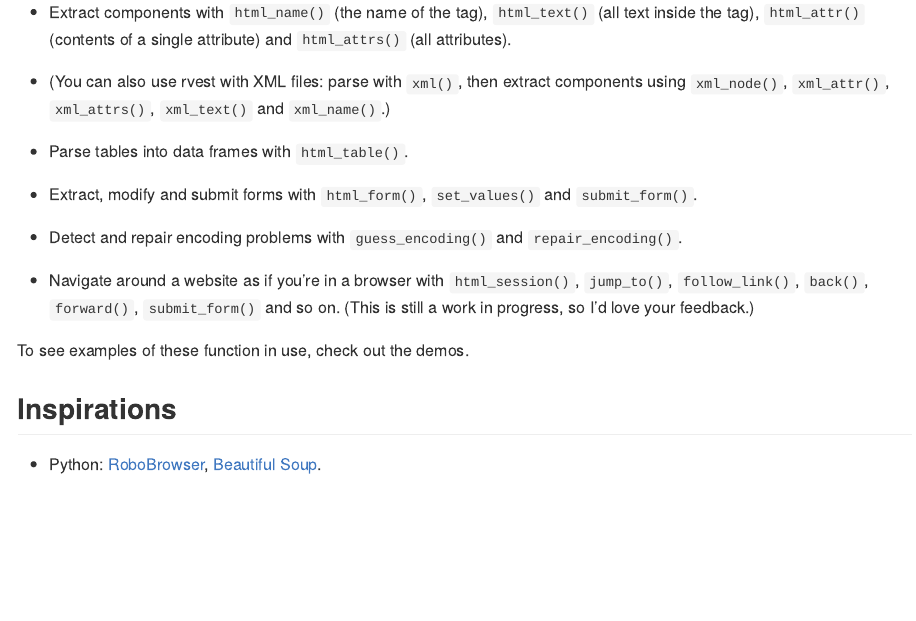
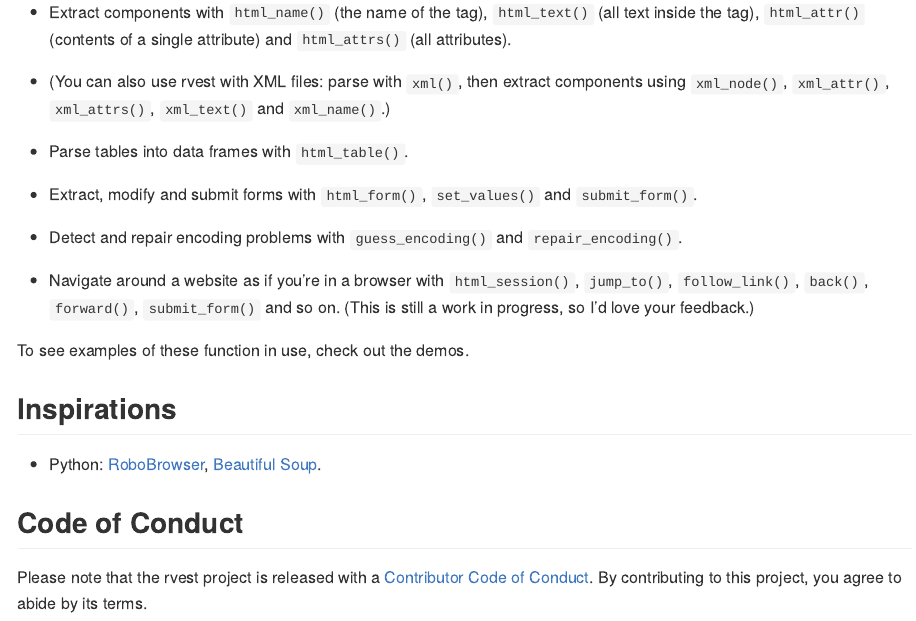
Before and after one commit to tidyverse/rvest, an R Markdown document (README.Rmd): the page in a window 1100 px wide, from 1790 px down. Rendered offline with R 4.5, knitr and Pandoc, with nearby package versions; some code elsewhere in the file could not run offline; badge pictures from the web are left out.

Commit message:
Add CoC to upstream README

```diff
--- a/README.Rmd
+++ b/README.Rmd
@@ -99,3 +99,7 @@ To see examples of these function in use, check out the demos.
 
 * Python: [RoboBrowser](http://robobrowser.readthedocs.org/en/latest/readme.html),
   [Beautiful Soup](https://www.crummy.com/software/BeautifulSoup/).
+
+## Code of Conduct
+
+Please note that the rvest project is released with a [Contributor Code of Conduct](https://rvest.tidyverse.org/CODE_OF_CONDUCT.html). By contributing to this project, you agree to abide by its terms.
```
